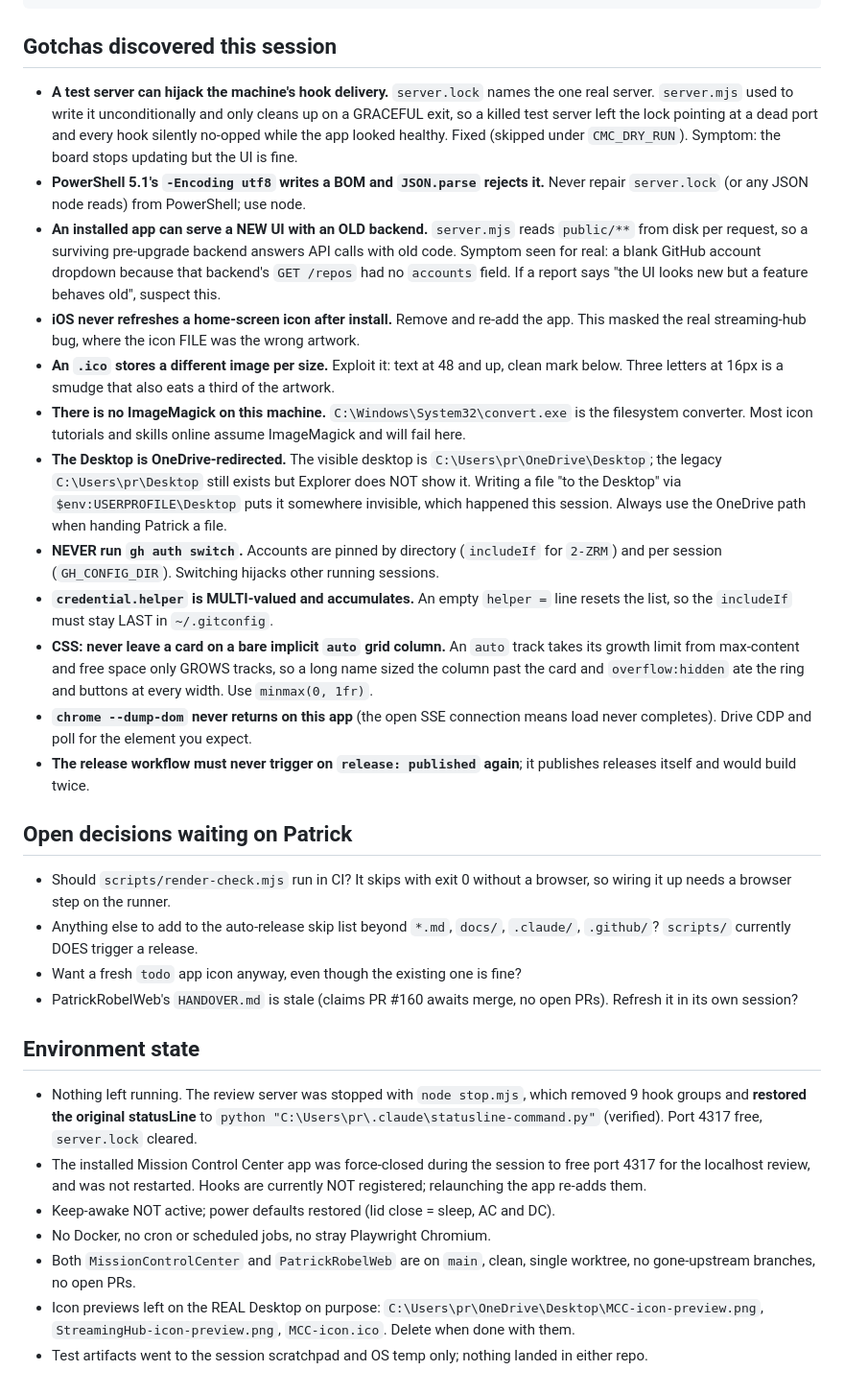
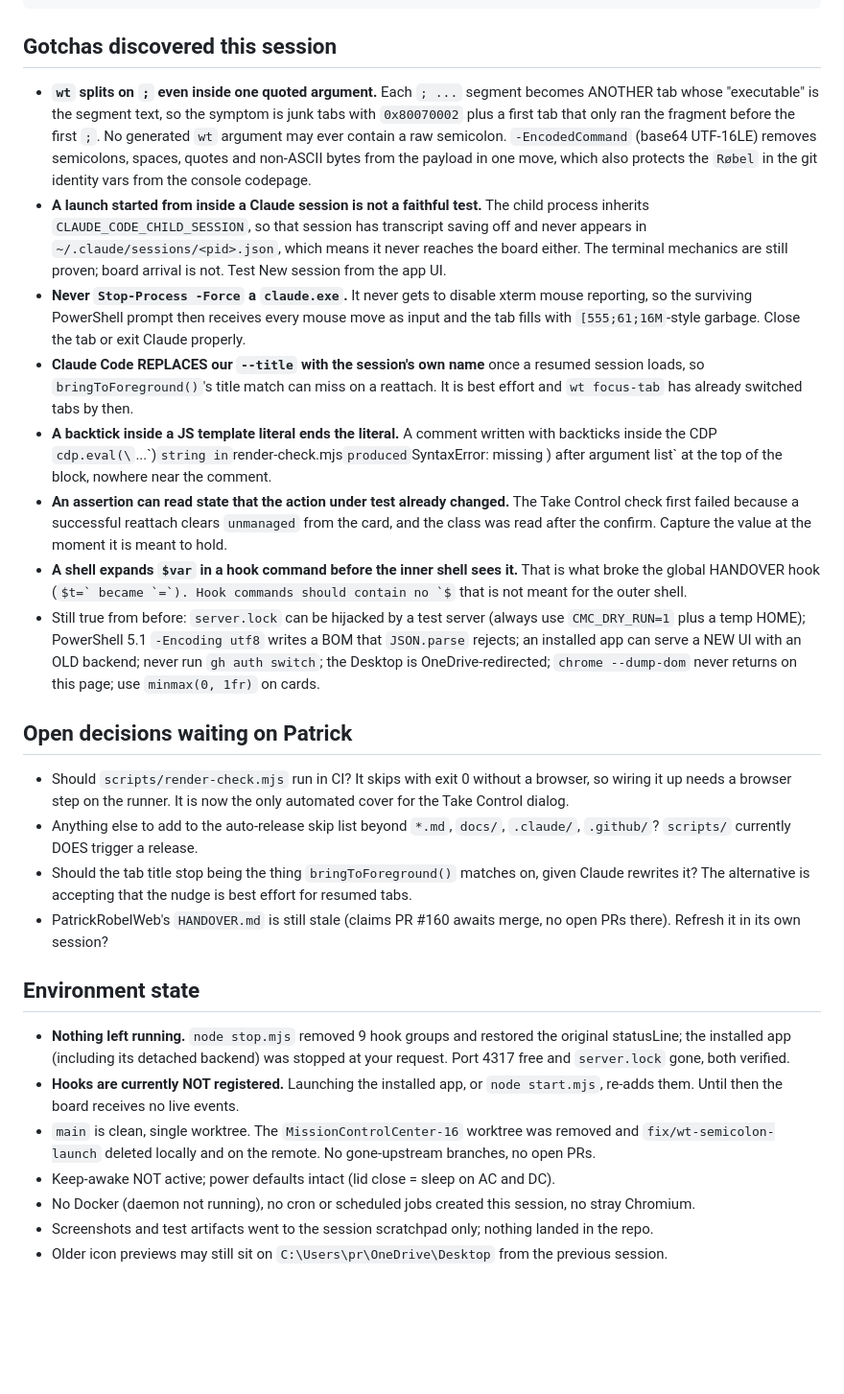
Before and after one commit to patr7257/MissionControlCenter, a Markdown page: HANDOVER.md, the part around one of its changes. Shown at 96% size. GitHub-like rendering; blank space fills up the shorter version.

Commit message:
docs: update HANDOVER.md

````diff
--- a/HANDOVER.md
+++ b/HANDOVER.md
@@ -127,60 +103,56 @@ cd "C:\Users\pr\repos\1-Personal\MissionControlCenter"; git tag fleet-v0.2.0; gi
 ```
 
 ## Gotchas discovered this session
-- **A test server can hijack the machine's hook delivery.** `server.lock` names the one real server.
-  `server.mjs` used to write it unconditionally and only cleans up on a GRACEFUL exit, so a killed
-  test server left the lock pointing at a dead port and every hook silently no-opped while the app
-  looked healthy. Fixed (skipped under `CMC_DRY_RUN`). Symptom: the board stops updating but the UI
-  is fine.
-- **PowerShell 5.1's `-Encoding utf8` writes a BOM and `JSON.parse` rejects it.** Never repair
-  `server.lock` (or any JSON node reads) from PowerShell; use node.
-- **An installed app can serve a NEW UI with an OLD backend.** `server.mjs` reads `public/**` from
-  disk per request, so a surviving pre-upgrade backend answers API calls with old code. Symptom seen
-  for real: a blank GitHub account dropdown because that backend's `GET /repos` had no `accounts`
-  field. If a report says "the UI looks new but a feature behaves old", suspect this.
-- **iOS never refreshes a home-screen icon after install.** Remove and re-add the app. This masked
-  the real streaming-hub bug, where the icon FILE was the wrong artwork.
-- **An `.ico` stores a different image per size.** Exploit it: text at 48 and up, clean mark below.
-  Three letters at 16px is a smudge that also eats a third of the artwork.
-- **There is no ImageMagick on this machine.** `C:\Windows\System32\convert.exe` is the filesystem
-  converter. Most icon tutorials and skills online assume ImageMagick and will fail here.
-- **The Desktop is OneDrive-redirected.** The visible desktop is
-  `C:\Users\pr\OneDrive\Desktop`; the legacy `C:\Users\pr\Desktop` still exists but Explorer does
-  NOT show it. Writing a file "to the Desktop" via `$env:USERPROFILE\Desktop` puts it somewhere
-  invisible, which happened this session. Always use the OneDrive path when handing Patrick a file.
-- **NEVER run `gh auth switch`.** Accounts are pinned by directory (`includeIf` for `2-ZRM`) and per
-  session (`GH_CONFIG_DIR`). Switching hijacks other running sessions.
-- **`credential.helper` is MULTI-valued and accumulates.** An empty `helper =` line resets the list,
-  so the `includeIf` must stay LAST in `~/.gitconfig`.
-- **CSS: never leave a card on a bare implicit `auto` grid column.** An `auto` track takes its growth
-  limit from max-content and free space only GROWS tracks, so a long name sized the column past the
-  card and `overflow:hidden` ate the ring and buttons at every width. Use `minmax(0, 1fr)`.
-- **`chrome --dump-dom` never returns on this app** (the open SSE connection means load never
-  completes). Drive CDP and poll for the element you expect.
-- **The release workflow must never trigger on `release: published` again**; it publishes releases
-  itself and would build twice.
+- **`wt` splits on `;` even inside one quoted argument.** Each `; ...` segment becomes ANOTHER tab
+  whose "executable" is the segment text, so the symptom is junk tabs with `0x80070002` plus a first
+  tab that only ran the fragment before the first `;`. No generated `wt` argument may ever contain a
+  raw semicolon. `-EncodedCommand` (base64 UTF-16LE) removes semicolons, spaces, quotes and non-ASCII
+  bytes from the payload in one move, which also protects the `Røbel` in the git identity vars from
+  the console codepage.
+- **A launch started from inside a Claude session is not a faithful test.** The child process inherits
+  `CLAUDE_CODE_CHILD_SESSION`, so that session has transcript saving off and never appears in
+  `~/.claude/sessions/<pid>.json`, which means it never reaches the board either. The terminal
+  mechanics are still proven; board arrival is not. Test New session from the app UI.
+- **Never `Stop-Process -Force` a `claude.exe`.** It never gets to disable xterm mouse reporting, so
+  the surviving PowerShell prompt then receives every mouse move as input and the tab fills with
+  `[555;61;16M`-style garbage. Close the tab or exit Claude properly.
+- **Claude Code REPLACES our `--title` with the session's own name** once a resumed session loads, so
+  `bringToForeground()`'s title match can miss on a reattach. It is best effort and `wt focus-tab`
+  has already switched tabs by then.
+- **A backtick inside a JS template literal ends the literal.** A comment written with backticks
+  inside the CDP `cdp.eval(\`...\`)` string in `render-check.mjs` produced
+  `SyntaxError: missing ) after argument list` at the top of the block, nowhere near the comment.
+- **An assertion can read state that the action under test already changed.** The Take Control check
+  first failed because a successful reattach clears `unmanaged` from the card, and the class was read
+  after the confirm. Capture the value at the moment it is meant to hold.
+- **A shell expands `$var` in a hook command before the inner shell sees it.** That is what broke the
+  global HANDOVER hook (`$t=` became `=`). Hook commands should contain no `$` that is not meant for
+  the outer shell.
+- Still true from before: `server.lock` can be hijacked by a test server (always use `CMC_DRY_RUN=1`
+  plus a temp HOME); PowerShell 5.1 `-Encoding utf8` writes a BOM that `JSON.parse` rejects; an
+  installed app can serve a NEW UI with an OLD backend; never run `gh auth switch`; the Desktop is
+  OneDrive-redirected; `chrome --dump-dom` never returns on this page; use `minmax(0, 1fr)` on cards.
 
 ## Open decisions waiting on Patrick
 - Should `scripts/render-check.mjs` run in CI? It skips with exit 0 without a browser, so wiring it
-  up needs a browser step on the runner.
+  up needs a browser step on the runner. It is now the only automated cover for the Take Control
+  dialog.
 - Anything else to add to the auto-release skip list beyond `*.md`, `docs/`, `.claude/`, `.github/`?
   `scripts/` currently DOES trigger a release.
-- Want a fresh `todo` app icon anyway, even though the existing one is fine?
-- PatrickRobelWeb's `HANDOVER.md` is stale (claims PR #160 awaits merge, no open PRs). Refresh it in
-  its own session?
+- Should the tab title stop being the thing `bringToForeground()` matches on, given Claude rewrites
+  it? The alternative is accepting that the nudge is best effort for resumed tabs.
+- PatrickRobelWeb's `HANDOVER.md` is still stale (claims PR #160 awaits merge, no open PRs there).
+  Refresh it in its own session?
 
 ## Environment state
-- Nothing left running. The review server was stopped with `node stop.mjs`, which removed 9 hook
-  groups and **restored the original statusLine** to `python "C:\Users\pr\.claude\statusline-command.py"`
-  (verified). Port 4317 free, `server.lock` cleared.
-- The installed Mission Control Center app was force-closed during the session to free port 4317 for
-  the localhost review, and was not restarted. Hooks are currently NOT registered; relaunching the
-  app re-adds them.
-- Keep-awake NOT active; power defaults restored (lid close = sleep, AC and DC).
-- No Docker, no cron or scheduled jobs, no stray Playwright Chromium.
-- Both `MissionControlCenter` and `PatrickRobelWeb` are on `main`, clean, single worktree, no
-  gone-upstream branches, no open PRs.
-- Icon previews left on the REAL Desktop on purpose:
-  `C:\Users\pr\OneDrive\Desktop\MCC-icon-preview.png`, `StreamingHub-icon-preview.png`,
-  `MCC-icon.ico`. Delete when done with them.
-- Test artifacts went to the session scratchpad and OS temp only; nothing landed in either repo.
+- **Nothing left running.** `node stop.mjs` removed 9 hook groups and restored the original
+  statusLine; the installed app (including its detached backend) was stopped at your request. Port
+  4317 free and `server.lock` gone, both verified.
+- **Hooks are currently NOT registered.** Launching the installed app, or `node start.mjs`, re-adds
+  them. Until then the board receives no live events.
+- `main` is clean, single worktree. The `MissionControlCenter-16` worktree was removed and
+  `fix/wt-semicolon-launch` deleted locally and on the remote. No gone-upstream branches, no open PRs.
+- Keep-awake NOT active; power defaults intact (lid close = sleep on AC and DC).
+- No Docker (daemon not running), no cron or scheduled jobs created this session, no stray Chromium.
+- Screenshots and test artifacts went to the session scratchpad only; nothing landed in the repo.
+- Older icon previews may still sit on `C:\Users\pr\OneDrive\Desktop` from the previous session.
````
Also changed, not shown: other parts of HANDOVER.md (+64 -88 lines).
